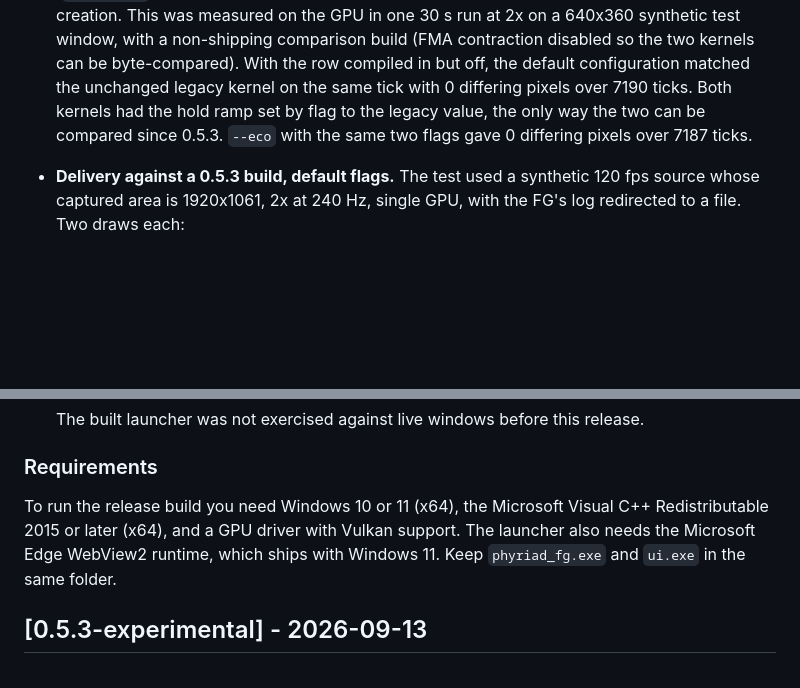
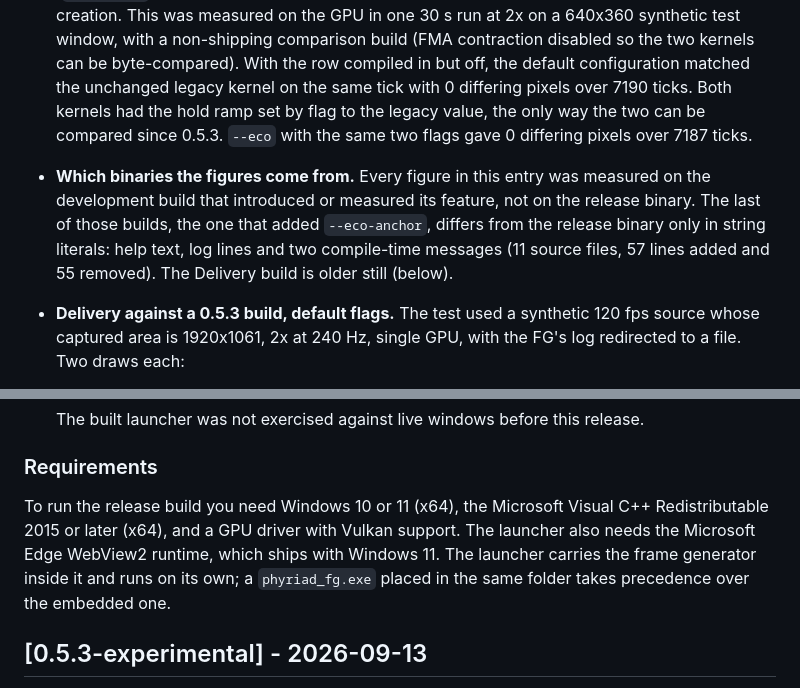
Before and after one commit to Swately/PhyriadFG, a Markdown page: CHANGELOG.md, 2 parts joined by grey strips. GitHub-like rendering; blank space fills up the shorter version.

Commit message:
docs(changelog): 0.6.0 names which builds its figures come from; the launcher is one file
Made with my soul - Swately <3

Co-Authored-By: Claude Opus 5.5 <noreply@anthropic.com>

```diff
--- a/CHANGELOG.md
+++ b/CHANGELOG.md
@@ -11,6 +11,7 @@ says they were not measured.
 ### Changed
 
 - **The default path.** No flag default changed, and no default layer changed. The layer contract hash, printed in the log and in the launcher, moves from `0xBF27BBBA9109A3E3` to `0x0291FB5481748A07`. The hash covers every row of the layer table, and one row was appended (`eco_anchor`, off by default, see Added). A row that is off is folded out of the kernel at pipeline creation. This was measured on the GPU in one 30 s run at 2x on a 640x360 synthetic test window, with a non-shipping comparison build (FMA contraction disabled so the two kernels can be byte-compared). With the row compiled in but off, the default configuration matched the unchanged legacy kernel on the same tick with 0 differing pixels over 7190 ticks. Both kernels had the hold ramp set by flag to the legacy value, the only way the two can be compared since 0.5.3. `--eco` with the same two flags gave 0 differing pixels over 7187 ticks.
+- **Which binaries the figures come from.** Every figure in this entry was measured on the development build that introduced or measured its feature, not on the release binary. The last of those builds, the one that added `--eco-anchor`, differs from the release binary only in string literals: help text, log lines and two compile-time messages (11 source files, 57 lines added and 55 removed). The Delivery build is older still (below).
 - **Delivery against a 0.5.3 build, default flags.** The test used a synthetic 120 fps source whose captured area is 1920x1061, 2x at 240 Hz, single GPU, with the FG's log redirected to a file. Two draws each:
   - displayed frames per second went from 204.8 to 233.7, and from 206.3 to 233.6;
   - the 99th-percentile display interval went from 25.02 to 8.34 ms;
@@ -141,7 +142,7 @@ says they were not measured.
 
 ### Requirements
 
-To run the release build you need Windows 10 or 11 (x64), the Microsoft Visual C++ Redistributable 2015 or later (x64), and a GPU driver with Vulkan support. The launcher also needs the Microsoft Edge WebView2 runtime, which ships with Windows 11. Keep `phyriad_fg.exe` and `ui.exe` in the same folder.
+To run the release build you need Windows 10 or 11 (x64), the Microsoft Visual C++ Redistributable 2015 or later (x64), and a GPU driver with Vulkan support. The launcher also needs the Microsoft Edge WebView2 runtime, which ships with Windows 11. The launcher carries the frame generator inside it and runs on its own; a `phyriad_fg.exe` placed in the same folder takes precedence over the embedded one.
 
 ## [0.5.3-experimental] - 2026-09-13
 
```
